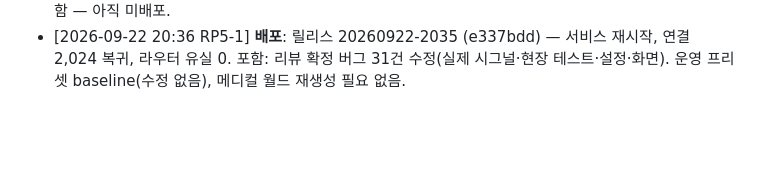
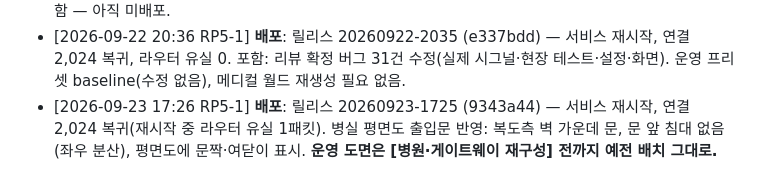
Before and after one commit to uxaipark/biomonitor_simulator, a Markdown page: docs/HANDOFF.md, the part around the change. Drawn GitHub-style; blank space fills up the shorter version.

Commit message:
HANDOFF: 20260923-1725 배포 기록 (병실 출입문 반영)
Co-Authored-By: Claude Opus 5 <noreply@anthropic.com>
Claude-Session: https://claude.ai/code/session_01C9pYrA3N7w5GEVsqx7ryhC

```diff
--- a/docs/HANDOFF.md
+++ b/docs/HANDOFF.md
@@ -136,3 +136,4 @@
 - [2026-09-22 18:03 RP5-1] 에뮬레이터 설정 전 카드 접기/펼치기(시나리오 15장·메디컬 월드 3장·시그널 송출 3장, 상태 기억, 드래그 손잡이는 접히지 않음) + 하위 메뉴 바 '⊞ 모두 펼치기 / ⊟ 모두 접기' — index.html/app.js/style.css 만 운영 static 에 복사, 재시작 없음.
 - [2026-09-22 18:41 RP5-1] 리뷰 확정 버그 31건 수정 병합(4개 작업 분기 → main): 실제 시그널(재생 위치를 tick 에서 구함, MIT-BIH·ms 시간 열 표본율, 동정지·무수축 HR, 대용량 파일 메모리, 페이싱 원복, 세미콜론·따옴표 CSV 등), 현장 테스트(벽시계 기준 시간, BLE 끊김 MCOT 포함, KeyError, SpO2 복귀, 코드블루·게이트웨이 장애와의 충돌, 수동 해제 녹화), 설정(방전 MCOT 패치, 저장값이 슬롯 덮어쓰기, 파생 site '수정됨'), 화면(삭제 확인창 가림, 1초 갱신 클릭 유실, 실패 이유, 따옴표 이스케이프 등). 서버 변경 포함 — 아직 미배포.
 - [2026-09-22 20:36 RP5-1] **배포**: 릴리스 20260922-2035 (e337bdd) — 서비스 재시작, 연결 2,024 복귀, 라우터 유실 0. 포함: 리뷰 확정 버그 31건 수정(실제 시그널·현장 테스트·설정·화면). 운영 프리셋 baseline(수정 없음), 메디컬 월드 재생성 필요 없음.
+- [2026-09-23 17:26 RP5-1] **배포**: 릴리스 20260923-1725 (9343a44) — 서비스 재시작, 연결 2,024 복귀(재시작 중 라우터 유실 1패킷). 병실 평면도 출입문 반영: 복도측 벽 가운데 문, 문 앞 침대 없음(좌우 분산), 평면도에 문짝·여닫이 표시. **운영 도면은 [병원·게이트웨이 재구성] 전까지 예전 배치 그대로.**
```
